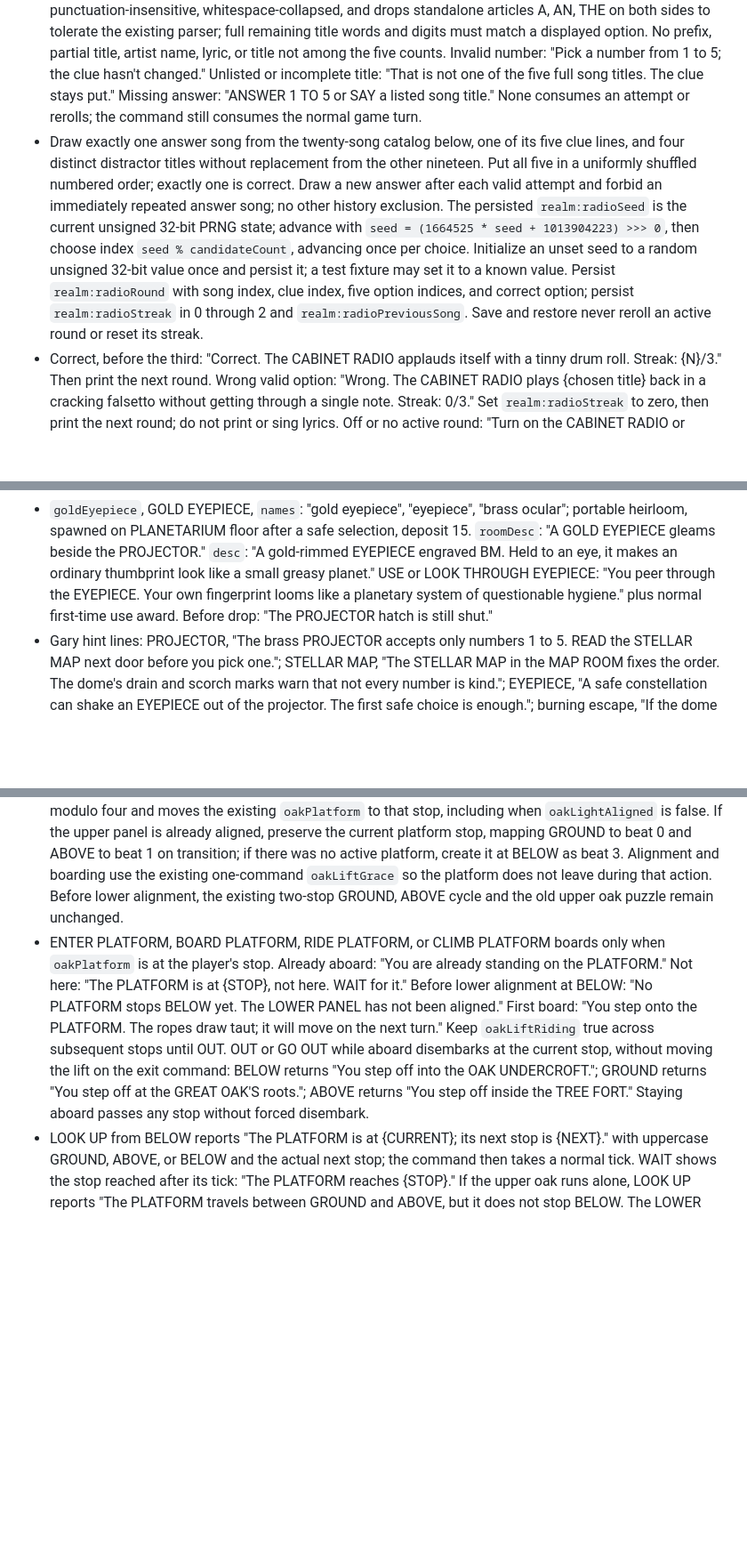
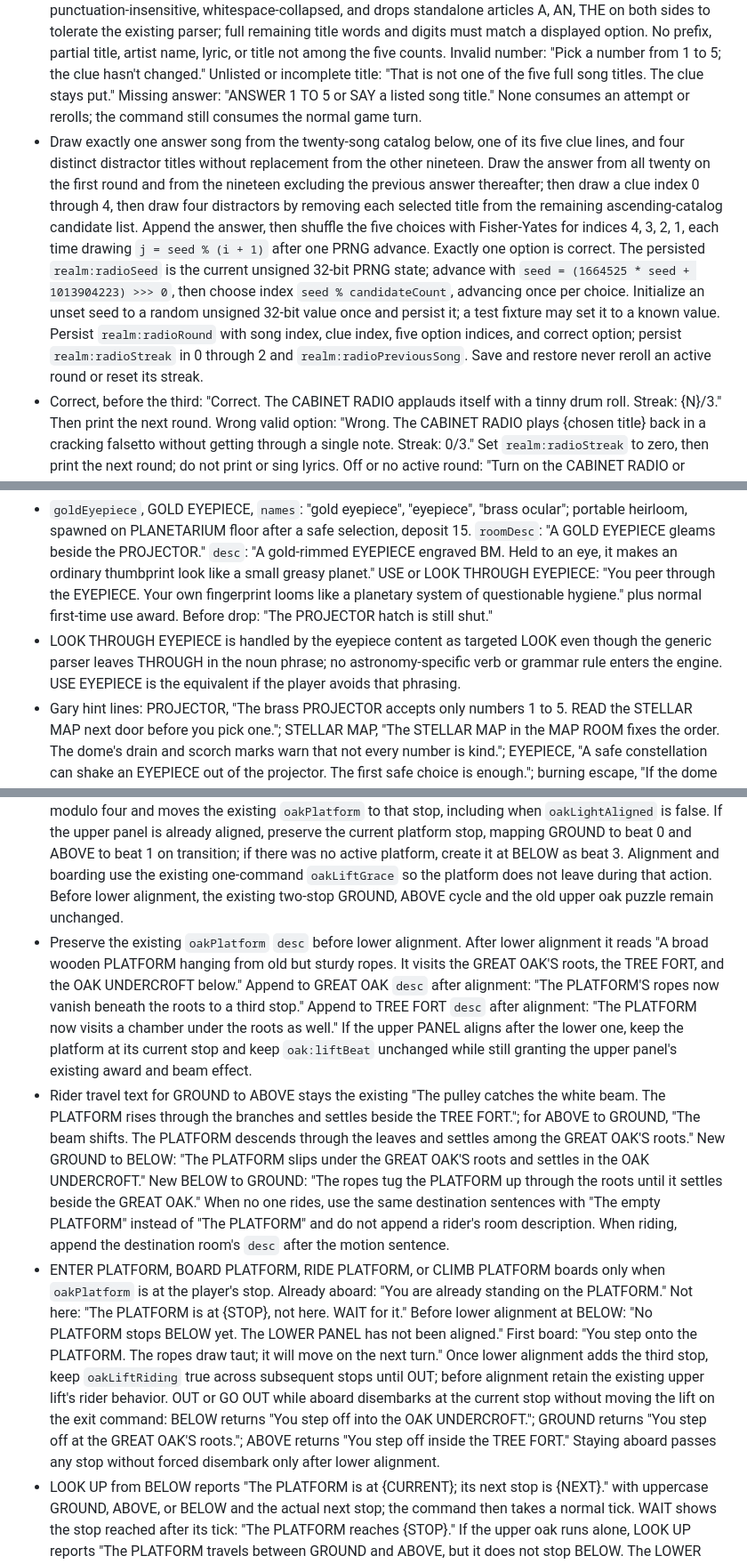
Before and after one commit to dhackel-games/blackwood-manor, a Markdown page: docs/plans/2026-11-07_info_UpsideDownAndDoomsdayClockCanon.md, 3 parts joined by grey strips. Shown at 89% size. Drawn GitHub-style; blank space fills up the shorter version.

Commit message:
docs(canon): close state-aware prose and lift behavior gaps
Co-authored-by: Copilot <223556219+Copilot@users.noreply.github.com>

```diff
--- a/docs/plans/2026-11-07_info_UpsideDownAndDoomsdayClockCanon.md
+++ b/docs/plans/2026-11-07_info_UpsideDownAndDoomsdayClockCanon.md
@@ -55,7 +56,7 @@ This is the exact player-facing text and constant contract for Lanes 2 through 1
 * `cabinetRadio`, CABINET RADIO, `names`: "cabinet radio", "radio cabinet", "radio", "cabinet"; fixed in AV CLUB DEN. `roomDesc`: "A massive CABINET RADIO waits beneath a tangle of cords." `desc`: "The CABINET RADIO has five numbered buttons and a door whose hinge points inward. A faded card reads: THREE RIGHT IN A ROW. Turn it ON or LISTEN for a clue." Before winning, cabinet cannot be OPENed by force: "The cabinet door stays shut. It will swing open after three right answers in a row." Repeated start while a round is active redisplays the current clue and options without rerolling.
 * Start grammar: TURN ON RADIO, TURN ON CABINET RADIO, LISTEN TO RADIO, LISTEN TO CABINET RADIO, LISTEN RADIO, or USE CABINET RADIO. A round prints exactly "The CABINET RADIO coughs awake.\nCLUE: {original clue}\n1. {title}\n2. {title}\n3. {title}\n4. {title}\n5. {title}\nANSWER 1 TO 5 or SAY the full song title. Correct in a row: {streak}/3." Each brace placeholder is replaced by the current round's value; each list position holds one unique actual title.
 * Input grammar while a round is active: ANSWER <1|2|3|4|5>, SAY <1|2|3|4|5>, or SAY "<listed title>" with optional quotes. Canonical verb is SAY for ANSWER. Title matching is Unicode case-folded, NFKD accent-insensitive, punctuation-insensitive, whitespace-collapsed, and drops standalone articles A, AN, THE on both sides to tolerate the existing parser; full remaining title words and digits must match a displayed option. No prefix, partial title, artist name, lyric, or title not among the five counts. Invalid number: "Pick a number from 1 to 5; the clue hasn't changed." Unlisted or incomplete title: "That is not one of the five full song titles. The clue stays put." Missing answer: "ANSWER 1 TO 5 or SAY a listed song title." None consumes an attempt or rerolls; the command still consumes the normal game turn.
-* Draw exactly one answer song from the twenty-song catalog below, one of its five clue lines, and four distinct distractor titles without replacement from the other nineteen. Put all five in a uniformly shuffled numbered order; exactly one is correct. Draw a new answer after each valid attempt and forbid an immediately repeated answer song; no other history exclusion. The persisted `realm:radioSeed` is the current unsigned 32-bit PRNG state; advance with `seed = (1664525 * seed + 1013904223) >>> 0`, then choose index `seed % candidateCount`, advancing once per choice. Initialize an unset seed to a random unsigned 32-bit value once and persist it; a test fixture may set it to a known value. Persist `realm:radioRound` with song index, clue index, five option indices, and correct option; persist `realm:radioStreak` in 0 through 2 and `realm:radioPreviousSong`. Save and restore never reroll an active round or reset its streak.
+* Draw exactly one answer song from the twenty-song catalog below, one of its five clue lines, and four distinct distractor titles without replacement from the other nineteen. Draw the answer from all twenty on the first round and from the nineteen excluding the previous answer thereafter; then draw a clue index 0 through 4, then draw four distractors by removing each selected title from the remaining ascending-catalog candidate list. Append the answer, then shuffle the five choices with Fisher-Yates for indices 4, 3, 2, 1, each time drawing `j = seed % (i + 1)` after one PRNG advance. Exactly one option is correct. The persisted `realm:radioSeed` is the current unsigned 32-bit PRNG state; advance with `seed = (1664525 * seed + 1013904223) >>> 0`, then choose index `seed % candidateCount`, advancing once per choice. Initialize an unset seed to a random unsigned 32-bit value once and persist it; a test fixture may set it to a known value. Persist `realm:radioRound` with song index, clue index, five option indices, and correct option; persist `realm:radioStreak` in 0 through 2 and `realm:radioPreviousSong`. Save and restore never reroll an active round or reset its streak.
 * Correct, before the third: "Correct. The CABINET RADIO applauds itself with a tinny drum roll. Streak: {N}/3." Then print the next round. Wrong valid option: "Wrong. The CABINET RADIO plays {chosen title} back in a cracking falsetto without getting through a single note. Streak: 0/3." Set `realm:radioStreak` to zero, then print the next round; do not print or sing lyrics. Off or no active round: "Turn on the CABINET RADIO or LISTEN first."
 * Third consecutive correct answer sets `realm:radioWon`, awards `awardProgress("radioWon")` +10 once (`progressAward:radioWon`), opens the cabinet, and reveals `portableTransistorRadio`: "Three in a row! The CABINET RADIO rattles like a locker full of angry spoons. Its door swings wide, revealing a PORTABLE TRANSISTOR RADIO in a scuffed leather case. (+10)" Later answers and starts: "The cabinet has already opened. The PORTABLE TRANSISTOR RADIO is yours to take." No new rounds or award after winning.
 * `portableTransistorRadio`, PORTABLE TRANSISTOR RADIO, `names`: "portable transistor radio", "transistor radio", "portable radio", "transistor"; portable, battery powered heirloom, inside cabinet until victory, deposit 15. `roomDesc`: "A PORTABLE TRANSISTOR RADIO rests inside the opened cabinet." `desc`: "A battery-powered PORTABLE TRANSISTOR RADIO in a scuffed leather case, with a strap and a telescoping antenna. A small BM stamp sits beneath the tuning knob." LISTEN TO or USE TRANSISTOR RADIO: "The TRANSISTOR RADIO crackles, catches one cheerful drum hit, and loses the station. No quiz follows." plus normal first-time use award. TAKE before winning: "The cabinet door hides whatever is inside."
@@ -196,6 +197,7 @@ The following twenty titles are real songs from the 1980s. Only each title and o
 * 2 BLACK BUNGHOLE, ejection dome text: "A starless ring unfolds at the dome's center. Your arms, legs, and dignity stretch into one spectacular noodle; the ring slurps you through and spits you out at the FRONT GATE. Your possessions arrive with you, properly unstretched." Move to `gate`; retain inventory, score, and existing puzzle flags; no fire or death.
 * 4 SERIOUS-SIRIUS, burning ejection dome text: "A furious white star flares. Its heat lights your clothes like a badly planned torch and hurls you through the dome. You hit the FRONT GATE still ON FIRE with all your possessions. The GARDEN BRAZIER is one step EAST; move before the existing burn timer wins." Move to `gate`, set `onFire: true`, reset `burnTurns: 0`, preserve inventory, and use the existing body-fire countdown and BRAZIER award +30, never a new burn rule or award. The dome's drain and scorch marks, projector sketches, and preselection garden directions foreshadow both punishments.
 * `goldEyepiece`, GOLD EYEPIECE, `names`: "gold eyepiece", "eyepiece", "brass ocular"; portable heirloom, spawned on PLANETARIUM floor after a safe selection, deposit 15. `roomDesc`: "A GOLD EYEPIECE gleams beside the PROJECTOR." `desc`: "A gold-rimmed EYEPIECE engraved BM. Held to an eye, it makes an ordinary thumbprint look like a small greasy planet." USE or LOOK THROUGH EYEPIECE: "You peer through the EYEPIECE. Your own fingerprint looms like a planetary system of questionable hygiene." plus normal first-time use award. Before drop: "The PROJECTOR hatch is still shut."
+* LOOK THROUGH EYEPIECE is handled by the eyepiece content as targeted LOOK even though the generic parser leaves THROUGH in the noun phrase; no astronomy-specific verb or grammar rule enters the engine. USE EYEPIECE is the equivalent if the player avoids that phrasing.
 * Gary hint lines: PROJECTOR, "The brass PROJECTOR accepts only numbers 1 to 5. READ the STELLAR MAP next door before you pick one."; STELLAR MAP, "The STELLAR MAP in the MAP ROOM fixes the order. The dome's drain and scorch marks warn that not every number is kind."; EYEPIECE, "A safe constellation can shake an EYEPIECE out of the projector. The first safe choice is enough."; burning escape, "If the dome sends you to the FRONT GATE on fire, go EAST and LIGHT the GARDEN BRAZIER before you burn out."
 
 ## Shack alphabet wall
@@ -228,7 +231,9 @@ The following twenty titles are real songs from the 1980s. Only each title and o
 * Successful TAKE before alignment: "You lift the {GEM} from the {SLOT} SLOT." Successful ordinary PUT: "You place the {GEM} into the {SLOT} SLOT. Light passes through it, but the separate beams have not joined." A wrong full arrangement instead appends "The beams collide in a muddy flash. The LOWER PANEL spits all three gems onto the OAK UNDERCROFT floor." Empty all `oak:lowerPanelSlots` entries, move all three gems to `below`, and keep both award flags and progress intact. Each gem has normal one-time +5 pickup and +5 use only on its correct placement, never on wrong placements or expelled repeats.
 * Solving placement: "You place the {GEM} into the {SLOT} SLOT. Three beams join into a white shaft. The roots shiver, ropes pull taut, and the PLATFORM now visits BELOW. (+10)" Set `oak:lowerPanelAligned`, award `awardProgress("lowerPanelAligned")` +10 once (`progressAward:lowerPanelAligned`), keep gems seated and fixed as in the aligned upper panel. A solved panel refuses removal: "The aligned gems hold fast in their slots. The PLATFORM keeps moving." Later PUT: "The LOWER PANEL is already aligned. Its gems are seated for good."
 * Active lift stops and stored values are exactly `greatOak` for GROUND, `treeFort` for ABOVE, and `below` for BELOW, matching room IDs and the `oakPlatform` location. Persist `oak:liftBeat` as 0 GROUND, 1 ABOVE, 2 GROUND, 3 BELOW. Once `oak:lowerPanelAligned` is true, each movement tick advances beat by one modulo four and moves the existing `oakPlatform` to that stop, including when `oakLightAligned` is false. If the upper panel is already aligned, preserve the current platform stop, mapping GROUND to beat 0 and ABOVE to beat 1 on transition; if there was no active platform, create it at BELOW as beat 3. Alignment and boarding use the existing one-command `oakLiftGrace` so the platform does not leave during that action. Before lower alignment, the existing two-stop GROUND, ABOVE cycle and the old upper oak puzzle remain unchanged.
-* ENTER PLATFORM, BOARD PLATFORM, RIDE PLATFORM, or CLIMB PLATFORM boards only when `oakPlatform` is at the player's stop. Already aboard: "You are already standing on the PLATFORM." Not here: "The PLATFORM is at {STOP}, not here. WAIT for it." Before lower alignment at BELOW: "No PLATFORM stops BELOW yet. The LOWER PANEL has not been aligned." First board: "You step onto the PLATFORM. The ropes draw taut; it will move on the next turn." Keep `oakLiftRiding` true across subsequent stops until OUT. OUT or GO OUT while aboard disembarks at the current stop, without moving the lift on the exit command: BELOW returns "You step off into the OAK UNDERCROFT."; GROUND returns "You step off at the GREAT OAK'S roots."; ABOVE returns "You step off inside the TREE FORT." Staying aboard passes any stop without forced disembark.
+* Preserve the existing `oakPlatform` `desc` before lower alignment. After lower alignment it reads "A broad wooden PLATFORM hanging from old but sturdy ropes. It visits the GREAT OAK'S roots, the TREE FORT, and the OAK UNDERCROFT below." Append to GREAT OAK `desc` after alignment: "The PLATFORM'S ropes now vanish beneath the roots to a third stop." Append to TREE FORT `desc` after alignment: "The PLATFORM now visits a chamber under the roots as well." If the upper PANEL aligns after the lower one, keep the platform at its current stop and keep `oak:liftBeat` unchanged while still granting the upper panel's existing award and beam effect.
+* Rider travel text for GROUND to ABOVE stays the existing "The pulley catches the white beam. The PLATFORM rises through the branches and settles beside the TREE FORT."; for ABOVE to GROUND, "The beam shifts. The PLATFORM descends through the leaves and settles among the GREAT OAK'S roots." New GROUND to BELOW: "The PLATFORM slips under the GREAT OAK'S roots and settles in the OAK UNDERCROFT." New BELOW to GROUND: "The ropes tug the PLATFORM up through the roots until it settles beside the GREAT OAK." When no one rides, use the same destination sentences with "The empty PLATFORM" instead of "The PLATFORM" and do not append a rider's room description. When riding, append the destination room's `desc` after the motion sentence.
+* ENTER PLATFORM, BOARD PLATFORM, RIDE PLATFORM, or CLIMB PLATFORM boards only when `oakPlatform` is at the player's stop. Already aboard: "You are already standing on the PLATFORM." Not here: "The PLATFORM is at {STOP}, not here. WAIT for it." Before lower alignment at BELOW: "No PLATFORM stops BELOW yet. The LOWER PANEL has not been aligned." First board: "You step onto the PLATFORM. The ropes draw taut; it will move on the next turn." Once lower alignment adds the third stop, keep `oakLiftRiding` true across subsequent stops until OUT; before alignment retain the existing upper lift's rider behavior. OUT or GO OUT while aboard disembarks at the current stop without moving the lift on the exit command: BELOW returns "You step off into the OAK UNDERCROFT."; GROUND returns "You step off at the GREAT OAK'S roots."; ABOVE returns "You step off inside the TREE FORT." Staying aboard passes any stop without forced disembark only after lower alignment.
 * LOOK UP from BELOW reports "The PLATFORM is at {CURRENT}; its next stop is {NEXT}." with uppercase GROUND, ABOVE, or BELOW and the actual next stop; the command then takes a normal tick. WAIT shows the stop reached after its tick: "The PLATFORM reaches {STOP}." If the upper oak runs alone, LOOK UP reports "The PLATFORM travels between GROUND and ABOVE, but it does not stop BELOW. The LOWER PANEL has not been aligned."; if no lift runs, "No PLATFORM is moving. The LOWER PANEL has not been aligned." WAIT before alignment never boards or creates a stop. Once aligned, a player at the GREAT OAK can board at GROUND, ride down to BELOW, OUT into the realm, and repeat the round trip. A rider on the platform is in the room of its current stop but remains aboard until OUT.
 * Four-beat timing from GROUND, assuming the player has just boarded at beat 0 after alignment:
   * Turn 0, boarding command and grace: PLATFORM GROUND (`greatOak`); rider aboard at GREAT OAK.
```
Also changed, not shown: other parts of docs/plans/2026-11-07_info_UpsideDownAndDoomsdayClockCanon.md (+7 -0 lines).
